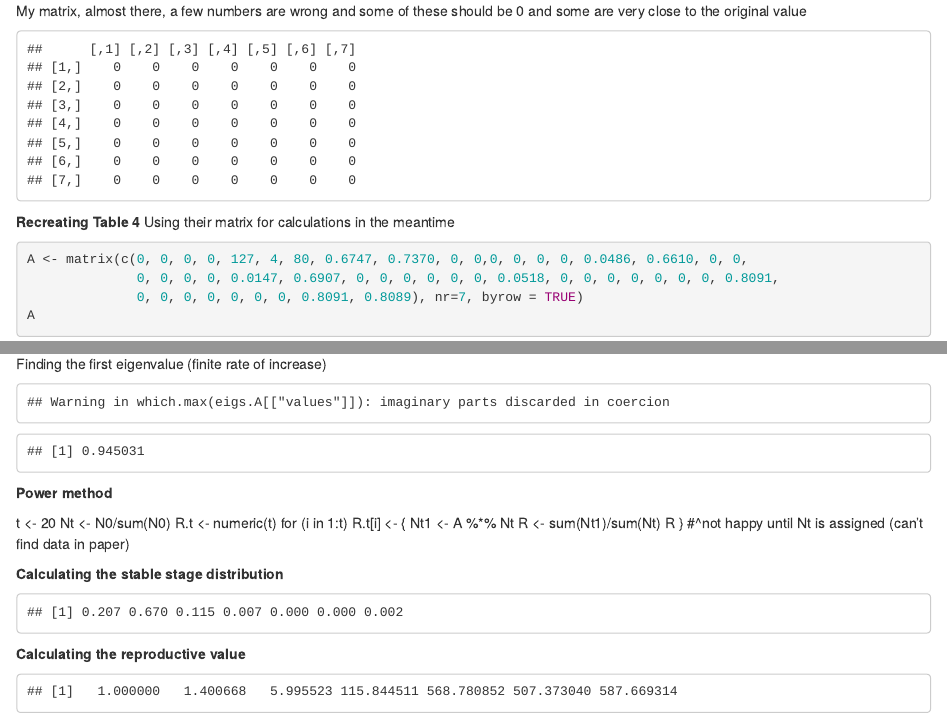
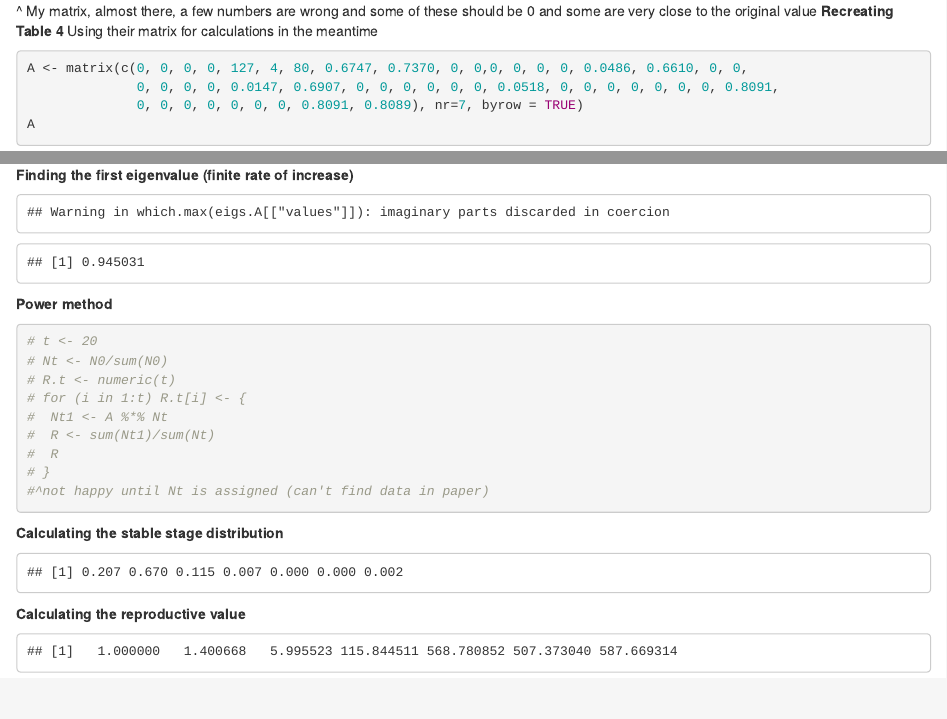
Before and after one commit to Ellie7/parrot-proj, an R Markdown document (practice markdown.Rmd): the page in a window 1100 px wide, from 260 px down before the commit and from 3030 px down after it, so that both start at the same text, and a second part further down, joined at a grey line. Rendered offline with R 4.5, knitr and Pandoc, with nearby package versions; some code elsewhere in the file could not run offline.

Commit message:
- Power method r code contains # otherwise it would error because "cannot find N0" as I haven't assigned any data to N0 yet - changed a few presentation/annotation details

````diff
--- a/practice markdown.Rmd
+++ b/practice markdown.Rmd
@@ -52,10 +55,7 @@ is.na(mat1)
 mat1[is.na(mat1)] <- 0
 mat1#almost there
 ```
-My matrix, almost there, a few numbers are wrong and some of these should be 0 and some are very close to the original value
-```{r echo = FALSE}
-mat1
-```
+^ My matrix, almost there, a few numbers are wrong and some of these should be 0 and some are very close to the original value
 **Recreating Table 4**
 Using their matrix for calculations in the meantime
 ```{r}
@@ -69,23 +69,24 @@ A
 eigs.A <- eigen(A)
 eigs.A
 ```
-Finding the first eigenvalue (finite rate of increase)
+**Finding the first eigenvalue (finite rate of increase)**
 ```{r echo = FALSE}
 dom.pos <- which.max(eigs.A[["values"]])
 L1 <- Re(eigs.A[["values"]][dom.pos])
 L1
 ```
 **Power method**
-
-t <- 20
-Nt <- N0/sum(N0)
-R.t <- numeric(t)
-for (i in 1:t) R.t[i] <- {
-  Nt1 <- A %*% Nt
-  R <- sum(Nt1)/sum(Nt)
-  R
-} #^not happy until Nt is assigned (can't find data in paper)
-
+```{r}
+# t <- 20
+# Nt <- N0/sum(N0)
+# R.t <- numeric(t)
+# for (i in 1:t) R.t[i] <- {
+#  Nt1 <- A %*% Nt
+#  R <- sum(Nt1)/sum(Nt)
+#  R
+# }
+#^not happy until Nt is assigned (can't find data in paper)
+```
 **Calculating the stable stage distribution**
 ```{r echo = FALSE}
 w <- Re(eigs.A[["vectors"]][, dom.pos])
````
Also changed, not shown: practice markdown.Rmd (8 more changed lines).
